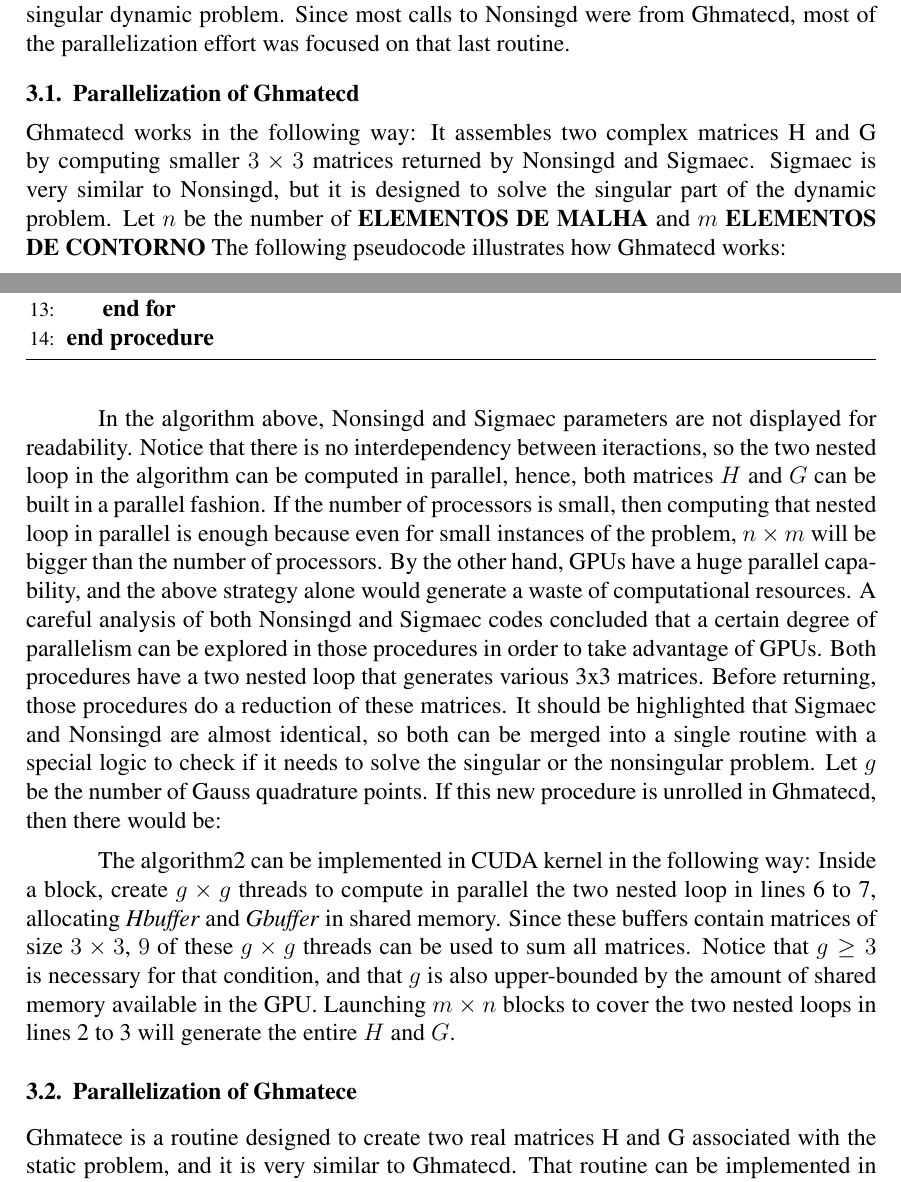
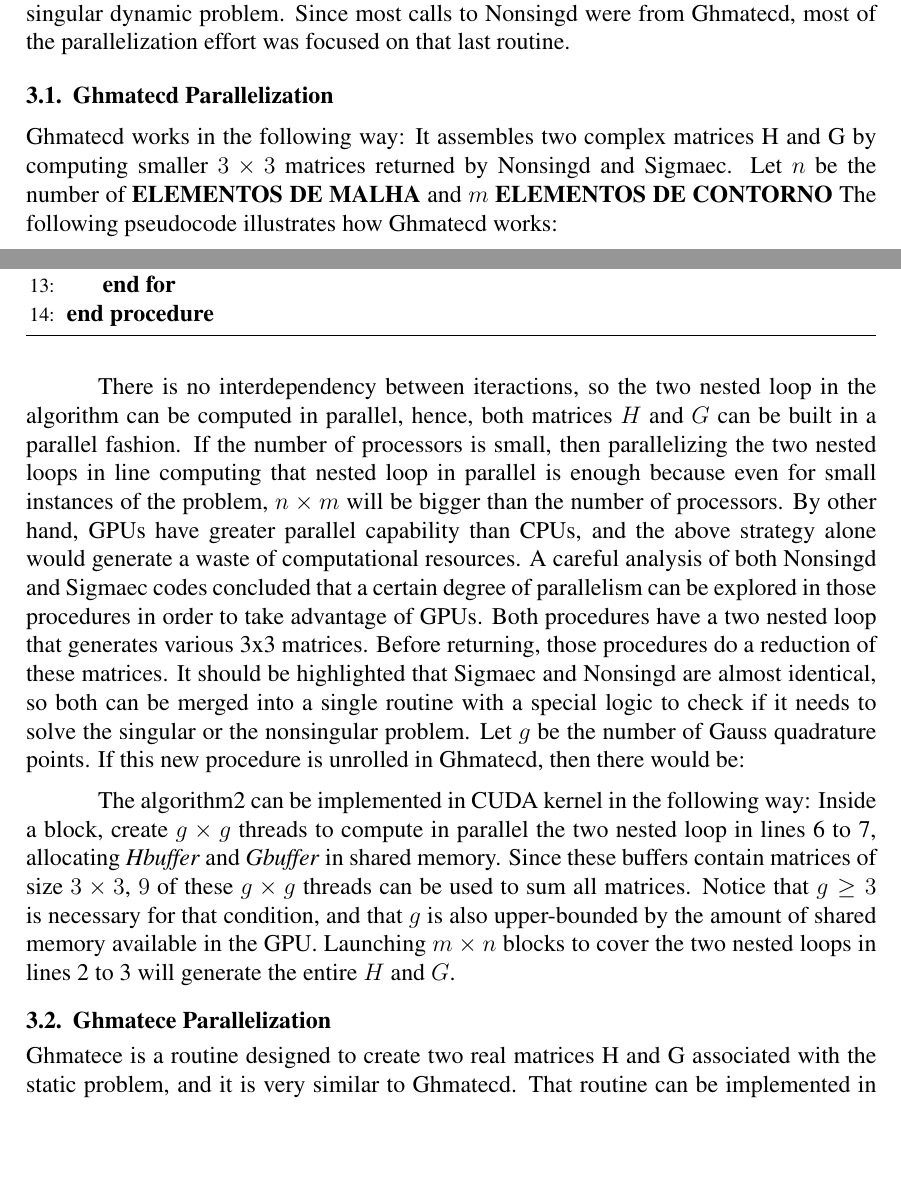
Before and after one commit to giulianobelinassi/TCC, a LaTeX paper (wscad/template-latex/sbc-template.tex): two parts of pages 2 and 3 of 7, joined at a grey line, cut so that both start at the same text, the shorter picture padded with empty space. Compiled offline with pdfLaTeX; the source files are stored in an older character set and shown here as Unicode.

Commit message:
Algumas modificações sugeridas pelo siqueira

```diff
--- a/wscad/template-latex/sbc-template.tex
+++ b/wscad/template-latex/sbc-template.tex
@@ -142,10 +142,9 @@ routine was Nonsingd, a subroutine designed to solve small parts of the nonsingu
 problem. Since most calls to Nonsingd were from Ghmatecd, most of the parallelization effort
 was focused on that last routine.
 
-\subsection{Parallelization of Ghmatecd}
+\subsection{Ghmatecd Parallelization}
 Ghmatecd works in the following way: It assembles two complex matrices H and G by computing
-smaller $3 \times 3$ matrices returned by Nonsingd and Sigmaec. Sigmaec is very similar to Nonsingd, but it
-is designed to solve the singular part of the dynamic problem. Let $n$ be the number of
+smaller $3 \times 3$ matrices returned by Nonsingd and Sigmaec. Let $n$ be the number of
 \textbf{ELEMENTOS DE MALHA} and $m$ \textbf{ELEMENTOS DE CONTORNO} The following pseudocode
 illustrates how Ghmatecd works:
 
@@ -169,12 +168,11 @@ illustrates how Ghmatecd works:
 \end{algorithmic}
 \end{algorithm}
 
-In the algorithm above, Nonsingd and Sigmaec parameters are not displayed for readability. Notice that there
-is no interdependency between iteractions, so the two nested loop in the algorithm can be computed in parallel, hence,
-both matrices $H$ and $G$ can be built in a parallel fashion. If the number of processors is small,
-then computing that nested loop in parallel is enough because even for small instances of the problem,
+There is no interdependency between iteractions, so the two nested loop in the algorithm can be computed in parallel,
+hence, both matrices $H$ and $G$ can be built in a parallel fashion. If the number of processors is small,
+then parallelizing the two nested loops in line computing that nested loop in parallel is enough because even for small instances of the problem,
 $n \times m$ will be bigger than the number of processors.
-By the other hand, GPUs have a huge parallel capability, and the above strategy alone would generate a waste of
+By other hand, GPUs have greater parallel capability than CPUs, and the above strategy alone would generate a waste of
 computational resources. A careful analysis of both Nonsingd and Sigmaec codes concluded that a certain degree of
 parallelism can be explored in those procedures in order to take advantage of GPUs. Both procedures have a two nested
 loop that generates various 3x3 matrices. Before returning, those procedures do a reduction of these matrices.
@@ -217,7 +215,7 @@ sum all matrices. Notice that $g \geq 3$ is necessary for that condition, and th
 amount of shared memory available in the GPU. Launching $m \times n$ blocks to cover the two nested loops in lines
 2 to 3 will generate the entire $H$ and $G$.
 
-\subsection{Parallelization of Ghmatece}
+\subsection{Ghmatece Parallelization}
 
 Ghmatece is a routine designed to create two real matrices H and G associated with the static problem, and it
 is very similar to Ghmatecd. That routine can be implemented in CUDA in almost the same way as Ghmatecd, but
```
Also changed, not shown: wscad/template-latex/sbc-template.bbl, wscad/template-latex/sbc-template.pdf, wscad/template-latex/sbc-template.tex (4 more changed lines), 4 other files.
